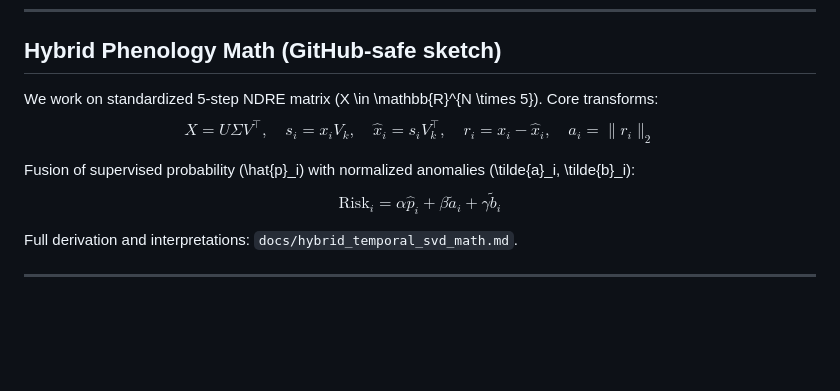
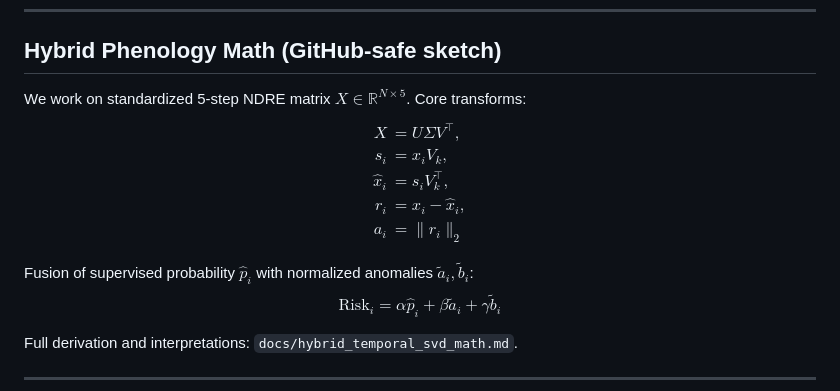
Before and after one commit to hmeyer8/Nitrogen-Deficiency, a Markdown page: README.md, the part around one of its changes. GitHub-like rendering; blank space fills up the shorter version.

```diff
--- a/README.md
+++ b/README.md
@@ -37,16 +37,18 @@ Env toggles:
 ---
 
 ## Hybrid Phenology Math (GitHub-safe sketch)
-We work on standardized 5-step NDRE matrix \(X \in \mathbb{R}^{N \times 5}\). Core transforms:
+We work on standardized 5-step NDRE matrix $X \in \mathbb{R}^{N \times 5}$. Core transforms:
 $$
-X = U \Sigma V^{\top}, \quad
-s_i = x_i V_k, \quad
-\hat{x}_i = s_i V_k^{\top}, \quad
-r_i = x_i - \hat{x}_i, \quad
-a_i = \lVert r_i \rVert_2
+\begin{aligned}
+X &= U \Sigma V^{\top},\\
+s_i &= x_i V_k,\\
+\hat{x}_i &= s_i V_k^{\top},\\
+r_i &= x_i - \hat{x}_i,\\
+a_i &= \lVert r_i \rVert_2
+\end{aligned}
 $$
 
-Fusion of supervised probability \(\hat{p}_i\) with normalized anomalies \(\tilde{a}_i, \tilde{b}_i\):
+Fusion of supervised probability $\hat{p}_i$ with normalized anomalies $\tilde{a}_i, \tilde{b}_i$:
 $$
 \text{Risk}_i = \alpha \hat{p}_i + \beta \tilde{a}_i + \gamma \tilde{b}_i
 $$
```
Also changed, not shown: other parts of README.md (+1 -1 lines), docs/hybrid_temporal_svd_math.md (+25 -22 lines).
